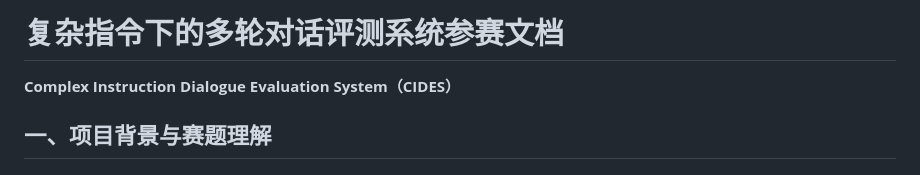
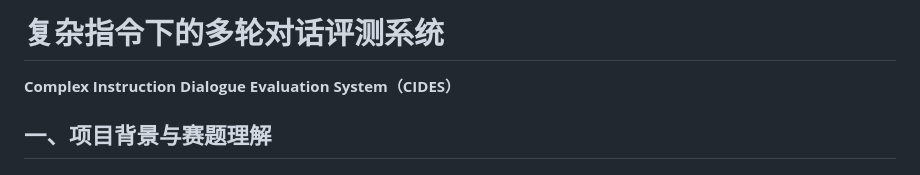
Before and after one commit to meisaikuangbiao/CIDES, a Markdown page: 参赛文档.md, the part around the change. GitHub-like rendering.

Commit message:
修改文档

```diff
--- a/参赛文档.md
+++ b/参赛文档.md
@@ -3,7 +3,7 @@ code { color: #1d4ed8; background: none; padding: 0; }
 pre code { color: #1e293b; }
 </style>
 
-<h1 style="color:#1e40af;font-weight:bold;">复杂指令下的多轮对话评测系统参赛文档</h1>
+<h1 style="color:#1e40af;font-weight:bold;">复杂指令下的多轮对话评测系统</h1>
 
 **Complex Instruction Dialogue Evaluation System（CIDES）**
 
```
